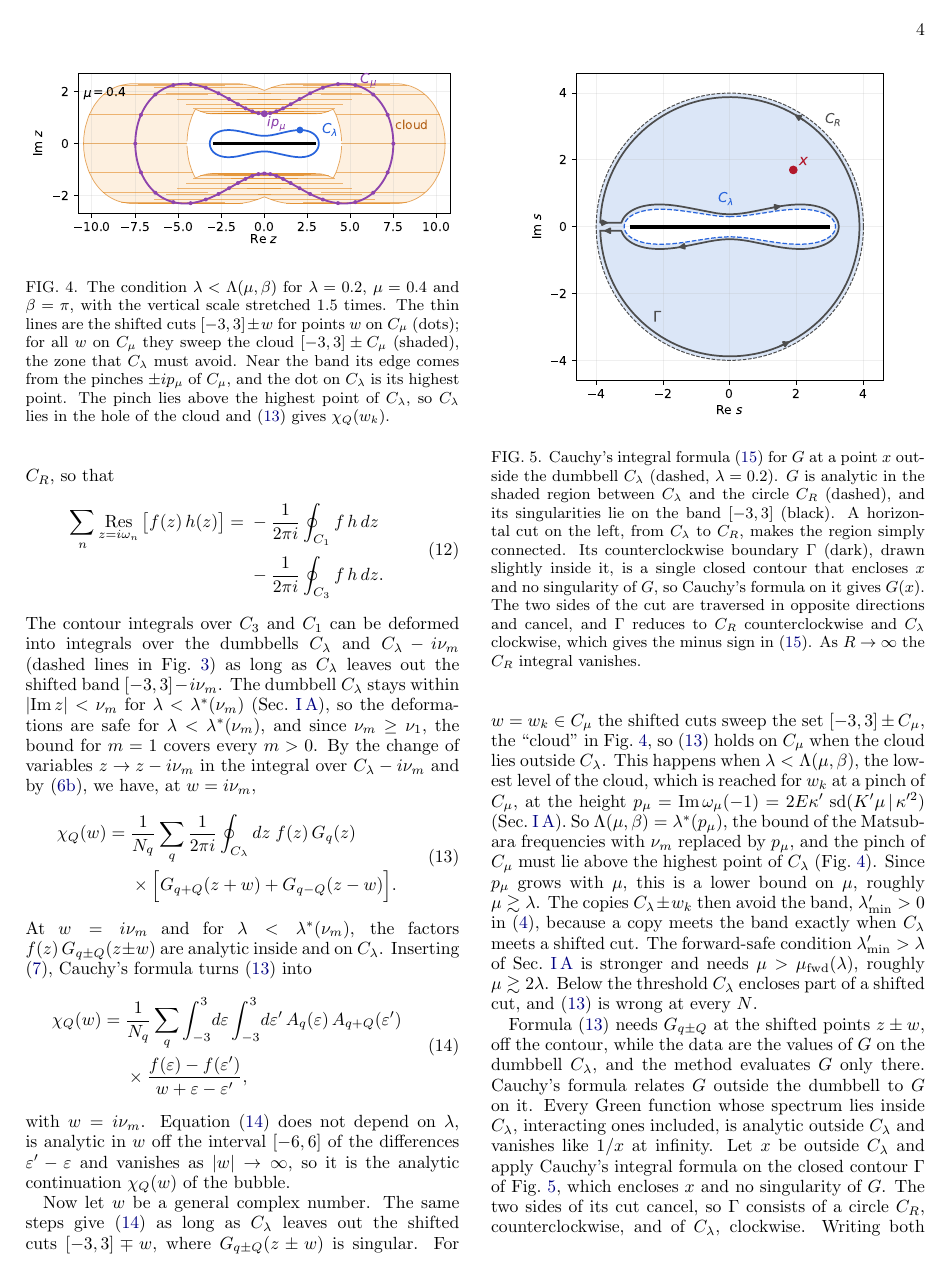
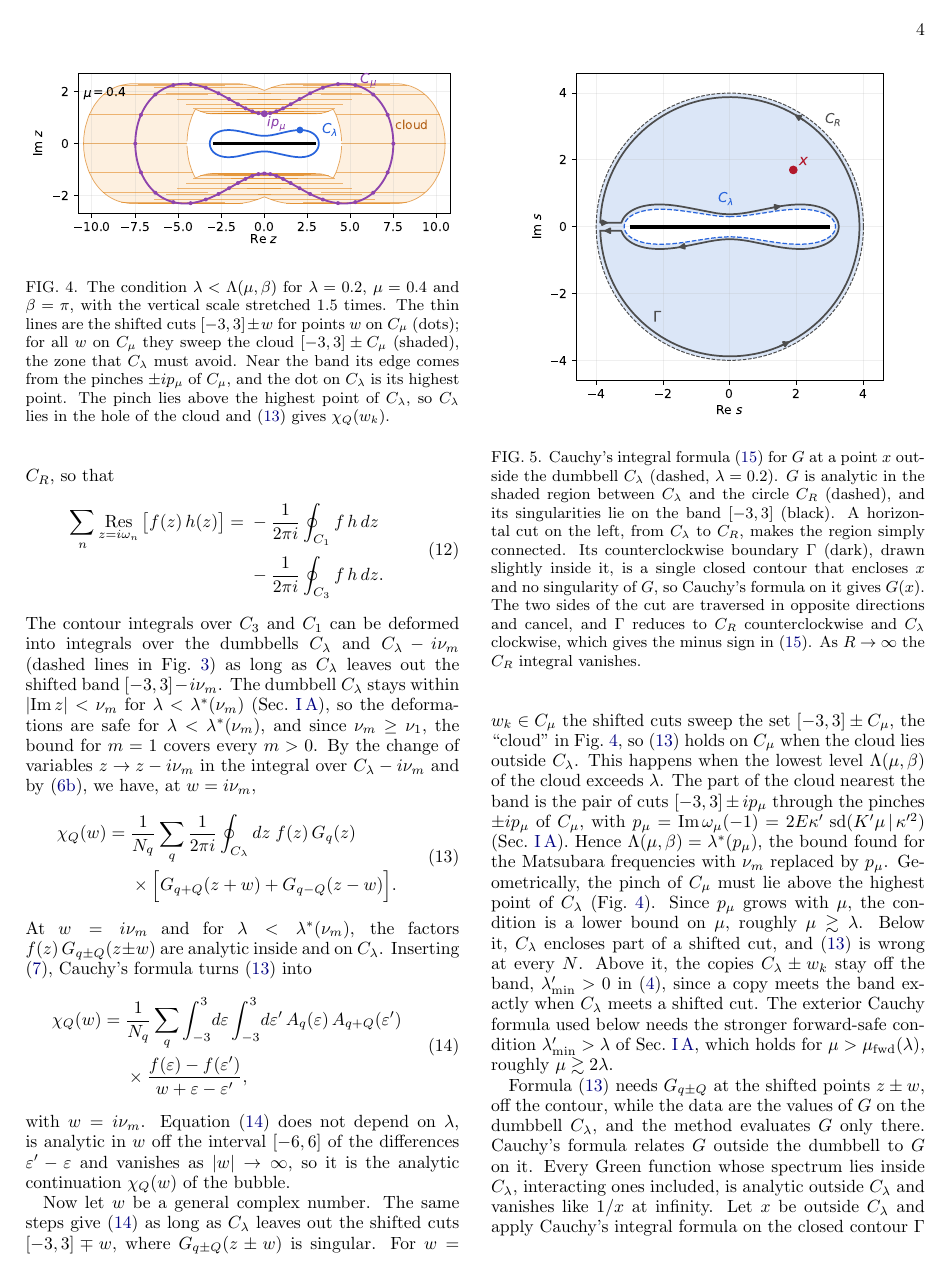
Before and after one commit to aleeschessari/markus_dumbbell_public, a LaTeX paper (ale_idea/bubble_tn_method.tex): page 4 of 14. Compiled offline with pdfLaTeX.

Commit message:
II B: the condition on mu rewritten (humanizer)

```diff
--- a/ale_idea/bubble_tn_method.tex
+++ b/ale_idea/bubble_tn_method.tex
@@ -208,7 +208,7 @@ with $w=i\nu_m$. Equation \eqref{eq:spectral} does not depend on $\lambda$, is a
   \label{fig:cloud}
 \end{figure}
 
-Now let $w$ be a general complex number. The same steps give \eqref{eq:spectral} as long as $C_\lambda$ leaves out the shifted cuts $[-3,3]\mp w$, where $G_{q\pm Q}(z\pm w)$ is singular. For $w=w_k\in C_\mu$ the shifted cuts sweep the set $[-3,3]\pm C_\mu$, the ``cloud'' in Fig.~\ref{fig:cloud}, so \eqref{eq:contour_w} holds on $C_\mu$ when the cloud lies outside $C_\lambda$. This happens when $\lambda<\Lambda(\mu,\beta)$, the lowest level of the cloud, which is reached for $w_k$ at a pinch of $C_\mu$, at the height $p_\mu=\Imag\omega_\mu(-1)=2E\kappa'\,\sd(K'\mu\,|\,\kappa'^2)$ (Sec.~\ref{sec:dumbbell_map}). So $\Lambda(\mu,\beta)=\lambda^*(p_\mu)$, the bound of the Matsubara frequencies with $\nu_m$ replaced by $p_\mu$, and the pinch of $C_\mu$ must lie above the highest point of $C_\lambda$ (Fig.~\ref{fig:cloud}). Since $p_\mu$ grows with $\mu$, this is a lower bound on $\mu$, roughly $\mu\gtrsim\lambda$. The copies $C_\lambda\pm w_k$ then avoid the band, $\lambda'_{\min}>0$ in \eqref{eq:lammin}, because a copy meets the band exactly when $C_\lambda$ meets a shifted cut. The forward-safe condition $\lambda'_{\min}>\lambda$ of Sec.~\ref{sec:dumbbell_map} is stronger and needs $\mu>\mu_{\rm fwd}(\lambda)$, roughly $\mu\gtrsim2\lambda$. Below the threshold $C_\lambda$ encloses part of a shifted cut, and \eqref{eq:contour_w} is wrong at every $N$.
+Now let $w$ be a general complex number. The same steps give \eqref{eq:spectral} as long as $C_\lambda$ leaves out the shifted cuts $[-3,3]\mp w$, where $G_{q\pm Q}(z\pm w)$ is singular. For $w=w_k\in C_\mu$ the shifted cuts sweep the set $[-3,3]\pm C_\mu$, the ``cloud'' in Fig.~\ref{fig:cloud}, so \eqref{eq:contour_w} holds on $C_\mu$ when the cloud lies outside $C_\lambda$. This happens when the lowest level $\Lambda(\mu,\beta)$ of the cloud exceeds $\lambda$. The part of the cloud nearest the band is the pair of cuts $[-3,3]\pm ip_\mu$ through the pinches $\pm ip_\mu$ of $C_\mu$, with $p_\mu=\Imag\omega_\mu(-1)=2E\kappa'\,\sd(K'\mu\,|\,\kappa'^2)$ (Sec.~\ref{sec:dumbbell_map}). Hence $\Lambda(\mu,\beta)=\lambda^*(p_\mu)$, the bound found for the Matsubara frequencies with $\nu_m$ replaced by $p_\mu$. Geometrically, the pinch of $C_\mu$ must lie above the highest point of $C_\lambda$ (Fig.~\ref{fig:cloud}). Since $p_\mu$ grows with $\mu$, the condition is a lower bound on $\mu$, roughly $\mu\gtrsim\lambda$. Below it, $C_\lambda$ encloses part of a shifted cut, and \eqref{eq:contour_w} is wrong at every $N$. Above it, the copies $C_\lambda\pm w_k$ stay off the band, $\lambda'_{\min}>0$ in \eqref{eq:lammin}, since a copy meets the band exactly when $C_\lambda$ meets a shifted cut. The exterior Cauchy formula used below needs the stronger forward-safe condition $\lambda'_{\min}>\lambda$ of Sec.~\ref{sec:dumbbell_map}, which holds for $\mu>\mu_{\rm fwd}(\lambda)$, roughly $\mu\gtrsim2\lambda$.
 
 \begin{figure}[t]
   \centering
```
Also changed, not shown: ale_idea/bubble_tn_method.pdf.
